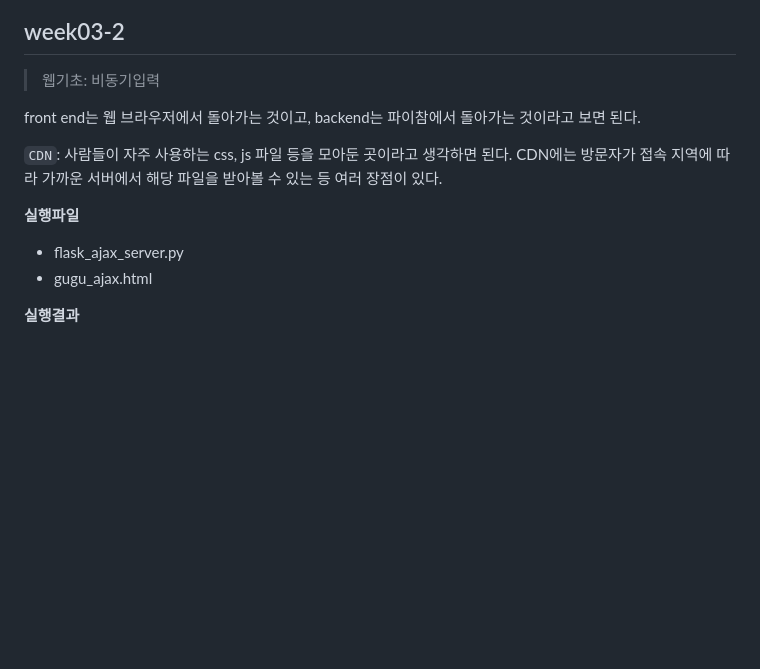
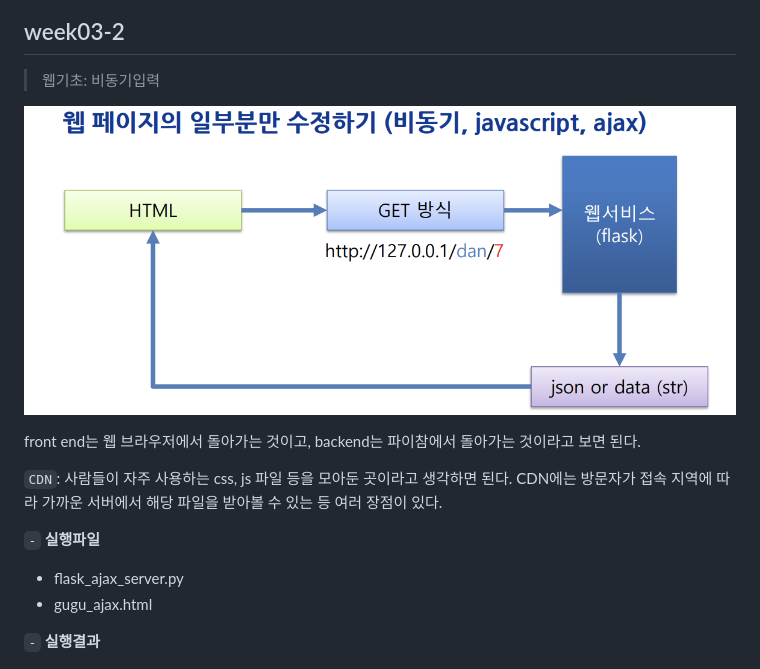
Before and after one commit to pinkocto/AS2023, a Markdown page: week03/README.md, the part around the change. Drawn GitHub-style; pictures changed too: week03/img_2.png (added); blank space fills up the shorter version.

```diff
--- a/week03/README.md
+++ b/week03/README.md
@@ -6,16 +6,19 @@
 
 ## week03-2
 > 웹기초: 비동기입력
+>
+![img_2.png](img_2.png)
 
 front end는 웹 브라우저에서 돌아가는 것이고, backend는 파이참에서 돌아가는 것이라고 보면 된다.
 
 `CDN`: 사람들이 자주 사용하는 css, js 파일 등을 모아둔 곳이라고 생각하면 된다. CDN에는 방문자가 접속 지역에 따라 가까운 서버에서 해당 파일을 받아볼 수 있는 등 여러 장점이 있다.
 
-**실행파일**
+
+`-` **실행파일**
 - flask_ajax_server.py
 - gugu_ajax.html
 
-**실행결과**
+`-` **실행결과**
 
 ![falsk_ajax_server 실행화면](img.png)
 
```
